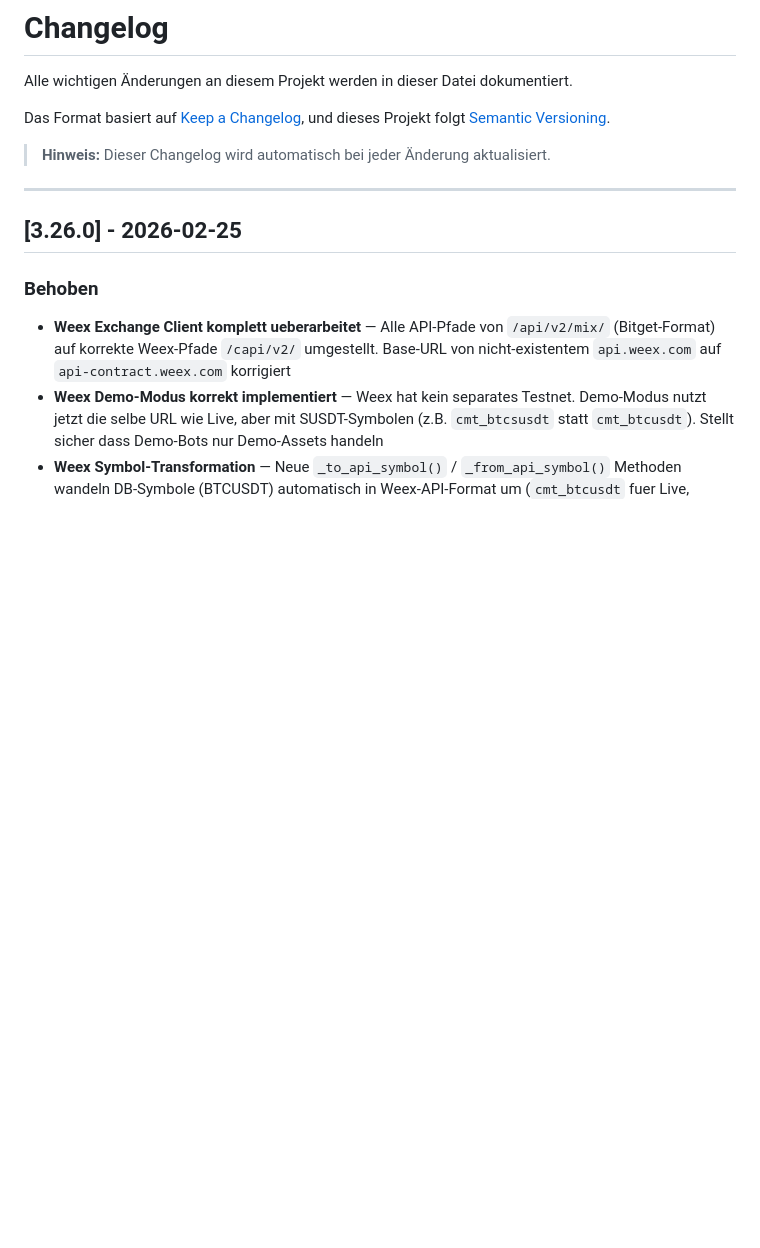
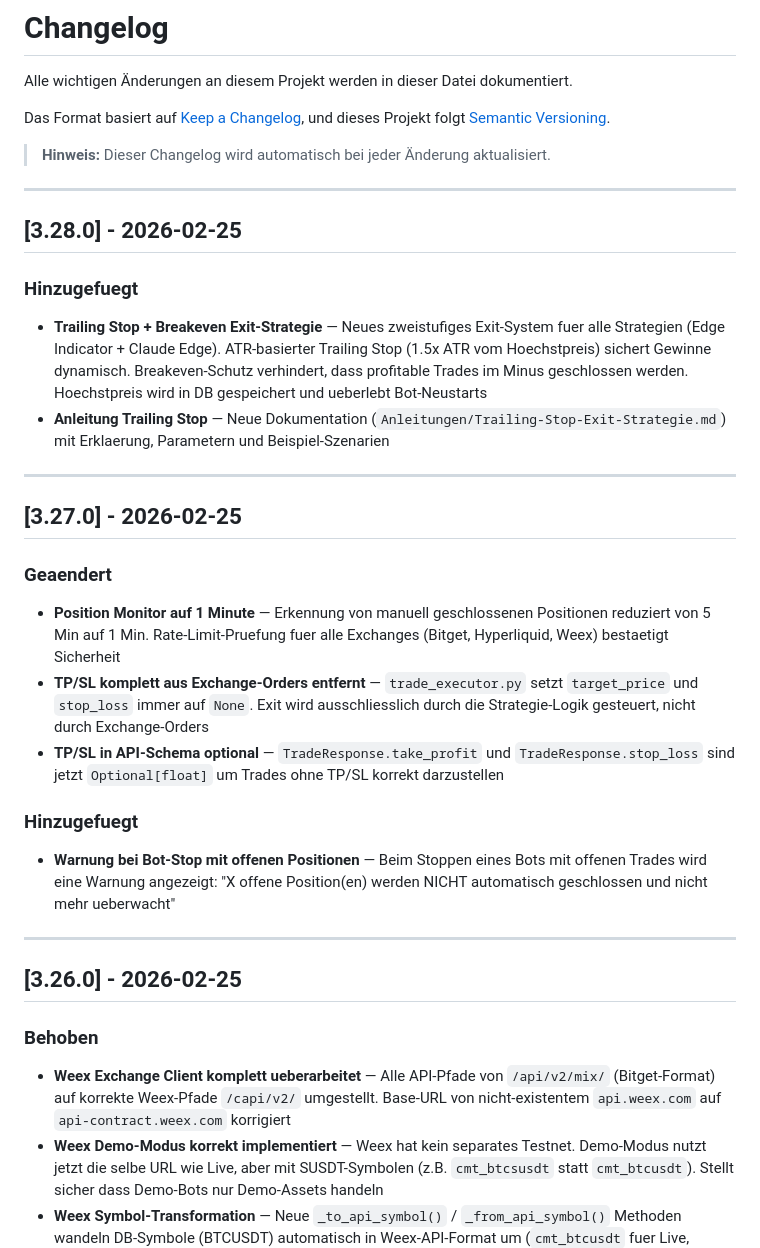
Before and after one commit to EzR3aL/Trading-Bot, a Markdown page: CHANGELOG.md, the part around the change. GitHub-like rendering; blank space fills up the shorter version.

Commit message:
docs: update changelog with v3.27.0 and v3.28.0

```diff
--- a/CHANGELOG.md
+++ b/CHANGELOG.md
@@ -6,6 +6,26 @@ Das Format basiert auf [Keep a Changelog](https://keepachangelog.com/de/1.0.0/),
 und dieses Projekt folgt [Semantic Versioning](https://semver.org/lang/de/).
 
 > **Hinweis:** Dieser Changelog wird automatisch bei jeder Änderung aktualisiert.
+
+---
+
+## [3.28.0] - 2026-02-25
+
+### Hinzugefuegt
+- **Trailing Stop + Breakeven Exit-Strategie** — Neues zweistufiges Exit-System fuer alle Strategien (Edge Indicator + Claude Edge). ATR-basierter Trailing Stop (1.5x ATR vom Hoechstpreis) sichert Gewinne dynamisch. Breakeven-Schutz verhindert, dass profitable Trades im Minus geschlossen werden. Hoechstpreis wird in DB gespeichert und ueberlebt Bot-Neustarts
+- **Anleitung Trailing Stop** — Neue Dokumentation (`Anleitungen/Trailing-Stop-Exit-Strategie.md`) mit Erklaerung, Parametern und Beispiel-Szenarien
+
+---
+
+## [3.27.0] - 2026-02-25
+
+### Geaendert
+- **Position Monitor auf 1 Minute** — Erkennung von manuell geschlossenen Positionen reduziert von 5 Min auf 1 Min. Rate-Limit-Pruefung fuer alle Exchanges (Bitget, Hyperliquid, Weex) bestaetigt Sicherheit
+- **TP/SL komplett aus Exchange-Orders entfernt** — `trade_executor.py` setzt `target_price` und `stop_loss` immer auf `None`. Exit wird ausschliesslich durch die Strategie-Logik gesteuert, nicht durch Exchange-Orders
+- **TP/SL in API-Schema optional** — `TradeResponse.take_profit` und `TradeResponse.stop_loss` sind jetzt `Optional[float]` um Trades ohne TP/SL korrekt darzustellen
+
+### Hinzugefuegt
+- **Warnung bei Bot-Stop mit offenen Positionen** — Beim Stoppen eines Bots mit offenen Trades wird eine Warnung angezeigt: "X offene Position(en) werden NICHT automatisch geschlossen und nicht mehr ueberwacht"
 
 ---
 
```
